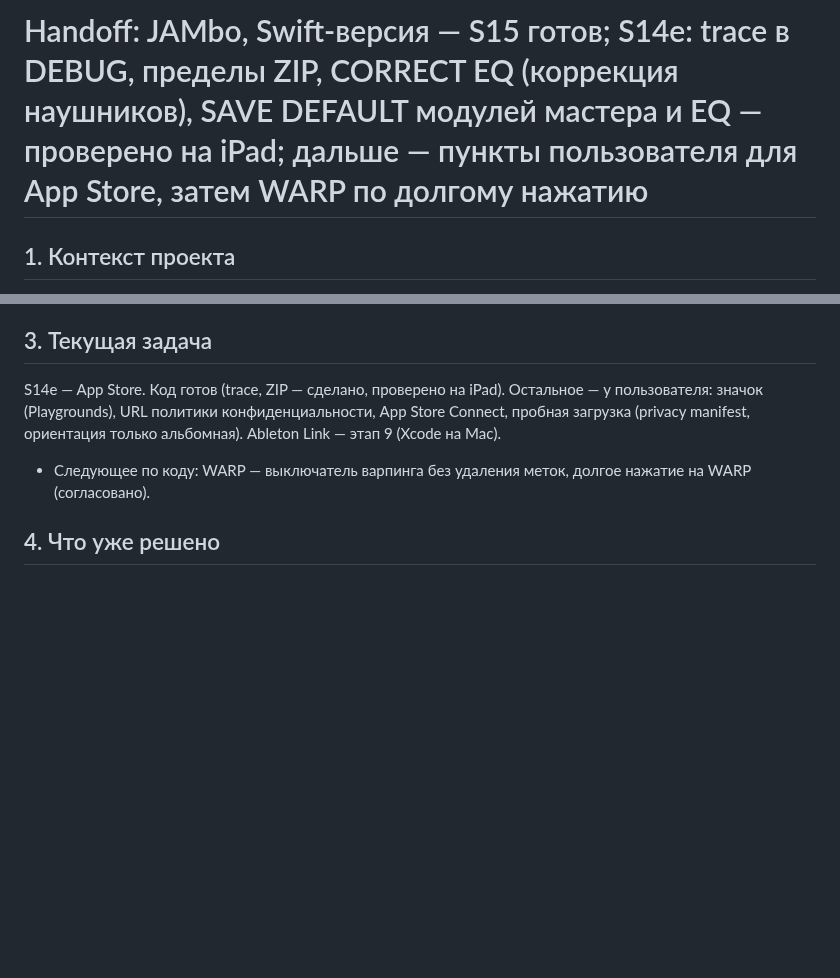
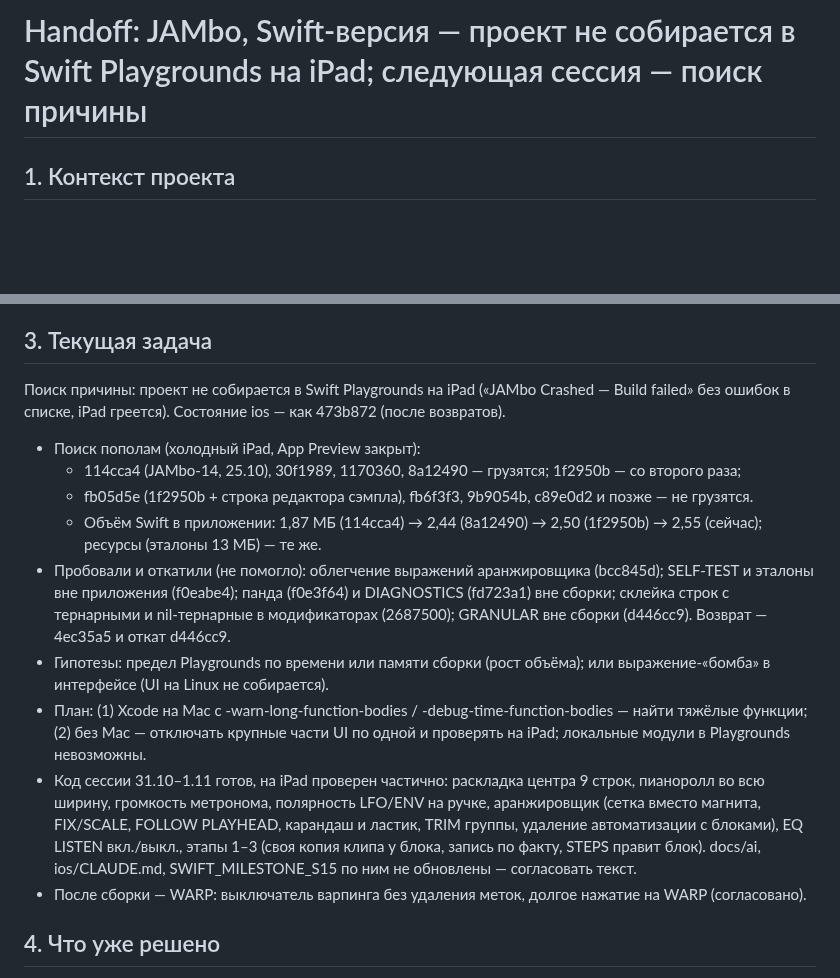
Before and after one commit to djPtrvch/JAMbo, a Markdown page: docs/handoffs/HANDOFF.md, 2 parts joined by grey strips. Rendered like a GitHub page; blank space fills up the shorter version.

Commit message:
HANDOFF: следующая сессия — поиск причины, почему проект не собирается в Playgrounds (итоги поиска пополам, что пробовали, план)
Co-Authored-By: Claude Opus 5.5 <noreply@anthropic.com>
Claude-Session: https://claude.ai/code/session_01389q7TZRwxAQ6XscjwVFaL

```diff
--- a/docs/handoffs/HANDOFF.md
+++ b/docs/handoffs/HANDOFF.md
@@ -1,4 +1,4 @@
-# Handoff: JAMbo, Swift-версия — S15 готов; S14e: trace в DEBUG, пределы ZIP, CORRECT EQ (коррекция наушников), SAVE DEFAULT модулей мастера и EQ — проверено на iPad; дальше — пункты пользователя для App Store, затем WARP по долгому нажатию
+# Handoff: JAMbo, Swift-версия — проект не собирается в Swift Playgrounds на iPad; следующая сессия — поиск причины
 
 ## 1. Контекст проекта
 Groovebox для iPad. Веб (`src/`, `public/`) — эталон, заморожен. Swift-перенос — ветка `swift`, `ios/JAMbo.swiftpm`. Правила — `CLAUDE.md`, `ios/CLAUDE.md`; план и вехи — `docs/SWIFT_AUDIT.md` (раздел 6); итоги вех — `docs/SWIFT_MILESTONE_Sx.md`. Поведение аранжировщика — `docs/ai/arranger.md`; MIDI — `docs/ai/settings-midi-sync.md` (в ветке swift описывают Swift-версию).
@@ -66,8 +66,16 @@ Groovebox для iPad. Веб (`src/`, `public/`) — эталон, заморо
   - Единая сетка строк на весь экран (14 строк) — отложена: превью сделано, к ней вернуться позже (затратно).
 
 ## 3. Текущая задача
-S14e — App Store. Код готов (trace, ZIP — сделано, проверено на iPad). Остальное — у пользователя: значок (Playgrounds), URL политики конфиденциальности, App Store Connect, пробная загрузка (privacy manifest, ориентация только альбомная). Ableton Link — этап 9 (Xcode на Mac).
-- Следующее по коду: WARP — выключатель варпинга без удаления меток, долгое нажатие на WARP (согласовано).
+Поиск причины: проект не собирается в Swift Playgrounds на iPad («JAMbo Crashed — Build failed» без ошибок в списке, iPad греется). Состояние ios — как 473b872 (после возвратов).
+- Поиск пополам (холодный iPad, App Preview закрыт):
+  - 114cca4 (JAMbo-14, 25.10), 30f1989, 1170360, 8a12490 — грузятся; 1f2950b — со второго раза;
+  - fb05d5e (1f2950b + строка редактора сэмпла), fb6f3f3, 9b9054b, c89e0d2 и позже — не грузятся.
+  - Объём Swift в приложении: 1,87 МБ (114cca4) → 2,44 (8a12490) → 2,50 (1f2950b) → 2,55 (сейчас); ресурсы (эталоны 13 МБ) — те же.
+- Пробовали и откатили (не помогло): облегчение выражений аранжировщика (bcc845d); SELF-TEST и эталоны вне приложения (f0eabe4); панда (f0e3f64) и DIAGNOSTICS (fd723a1) вне сборки; склейка строк с тернарными и nil-тернарные в модификаторах (2687500); GRANULAR вне сборки (d446cc9). Возврат — 4ec35a5 и откат d446cc9.
+- Гипотезы: предел Playgrounds по времени или памяти сборки (рост объёма); или выражение-«бомба» в интерфейсе (UI на Linux не собирается).
+- План: (1) Xcode на Mac с -warn-long-function-bodies / -debug-time-function-bodies — найти тяжёлые функции; (2) без Mac — отключать крупные части UI по одной и проверять на iPad; локальные модули в Playgrounds невозможны.
+- Код сессии 31.10–1.11 готов, на iPad проверен частично: раскладка центра 9 строк, пианоролл во всю ширину, громкость метронома, полярность LFO/ENV на ручке, аранжировщик (сетка вместо магнита, FIX/SCALE, FOLLOW PLAYHEAD, карандаш и ластик, TRIM группы, удаление автоматизации с блоками), EQ LISTEN вкл./выкл., этапы 1–3 (своя копия клипа у блока, запись по факту, STEPS правит блок). docs/ai, ios/CLAUDE.md, SWIFT_MILESTONE_S15 по ним не обновлены — согласовать текст.
+- После сборки — WARP: выключатель варпинга без удаления меток, долгое нажатие на WARP (согласовано).
 
 ## 4. Что уже решено
 - Круг правок 27.10, вечер (решения пользователя, проверено на iPad): CORRECT EQ (прежнее PHONES EQ; надписи CORRECT PRESETS, «Correct EQ profiles»); панда-пасхалка — SHIFT + тап по окну MIX (UI/DancingPanda.swift — одним Canvas, PandaWindow.swift; доли — AppModel.heardBeat по PlayClock, Voice — дорожка с этим именем выше −50 dBFS); смена темы iPad — RootView.id(scheme) (ячейки .equatable() оставались в цветах прежней темы); подписи ручек под картинкой FX; SETTINGS — DEFAULTS, AUDIO ENGINE, APPEARANCE, OUTPUT в конце; MUTE TAILS убран из UI, настроек и Core (FxRack.cutDelayTail, Sampler.openPrev); выравнивание строк по кнопкам верхней панели — TopFrames (AppModel.topFrames, TopBar.topFrame): строка EQ (EqBar.slots), библиотека, редактор сэмпла (EditorBar.aligned), окна мастера (MasterStrip.leadFields — до правого края TRANSFER). «Build failed» без ошибок в списке — сбой Playgrounds (вероятно, App Preview собирает параллельно), не код. CoreTests — 458.
```
